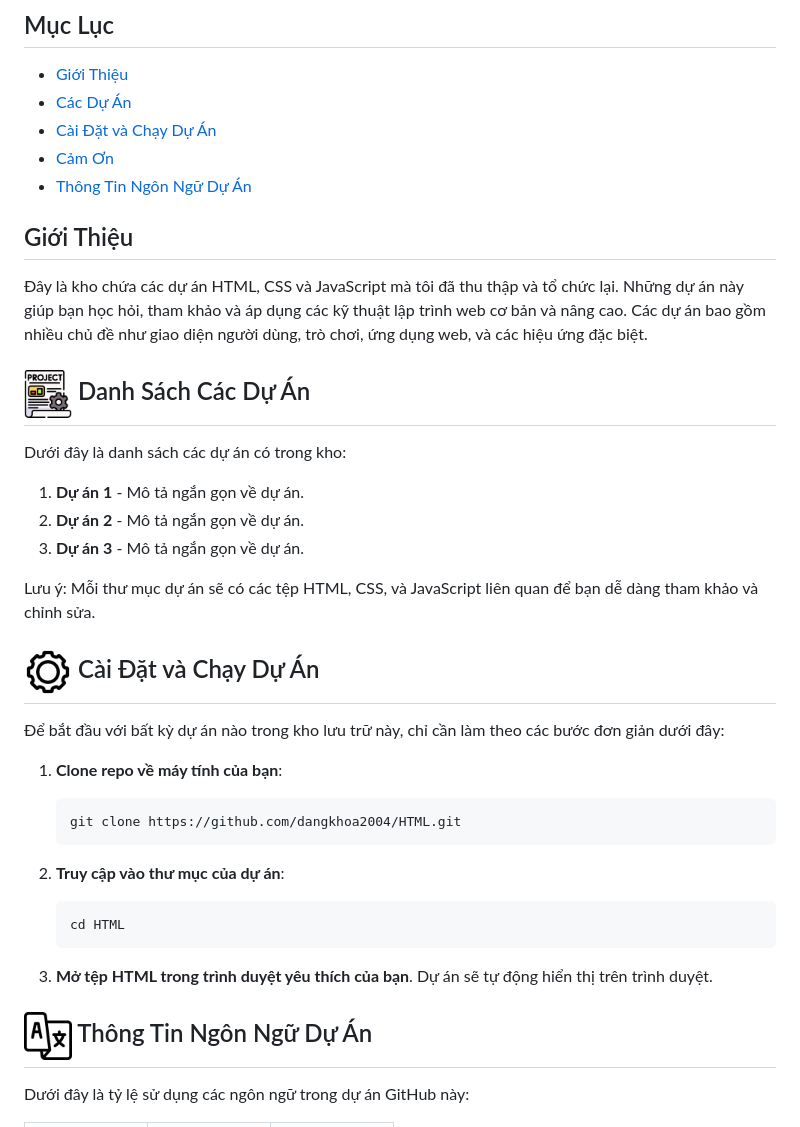
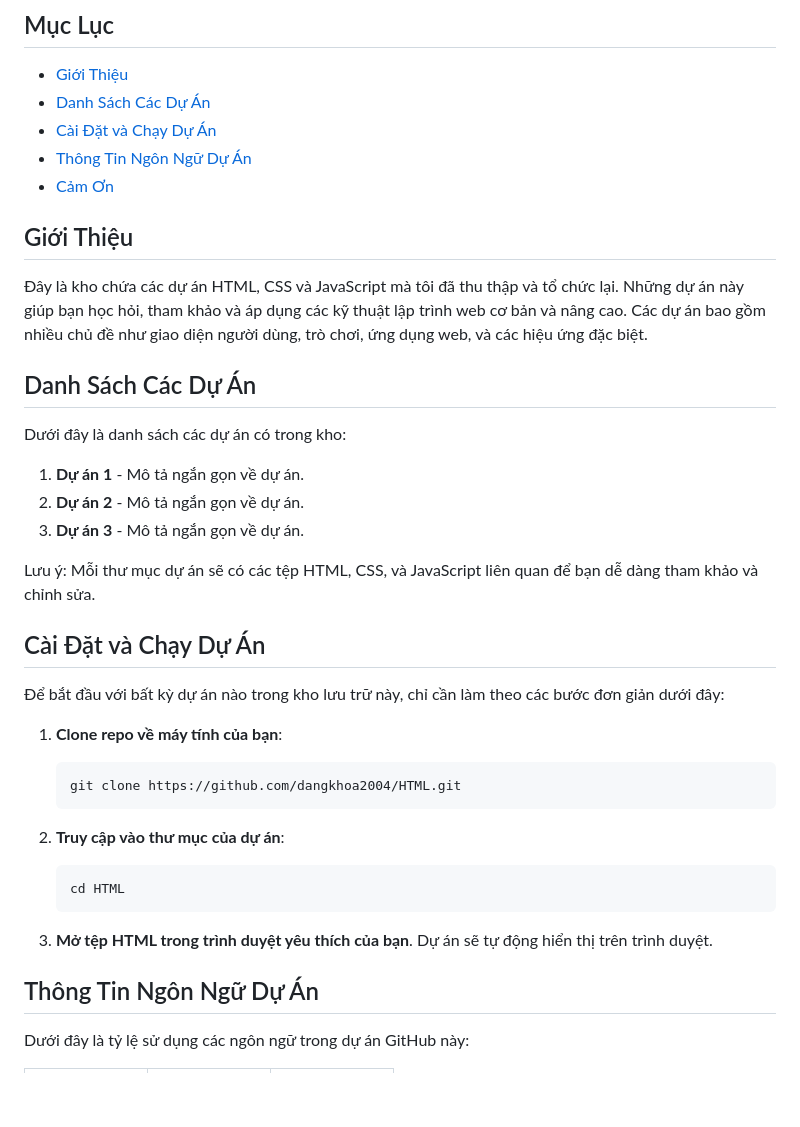
Before and after one commit to dangkhoa2004/HTML, a Markdown page: README.md, the part around the change. Drawn GitHub-style; blank space fills up the shorter version.

Commit message:
edit something

```diff
--- a/README.md
+++ b/README.md
@@ -4,15 +4,15 @@ Chào mừng bạn đến với kho lưu trữ các dự án HTML, CSS và JavaS
 
 ## Mục Lục
 - [Giới Thiệu](#giới-thiệu)
-- [Các Dự Án](#các-dự-án)
+- [Danh Sách Các Dự Án](#danh-sách-các-dự-án)
 - [Cài Đặt và Chạy Dự Án](#cài-đặt-và-chạy-dự-án)
+- [Thông Tin Ngôn Ngữ Dự Án](#thông-tin-ngôn-ngữ-dự-án)
 - [Cảm Ơn](#cảm-ơn)
-- [Thông Tin Ngôn Ngữ Dự Án](#thông-tin-ngôn-ngữ-dự-án)
 
 ## Giới Thiệu
 Đây là kho chứa các dự án HTML, CSS và JavaScript mà tôi đã thu thập và tổ chức lại. Những dự án này giúp bạn học hỏi, tham khảo và áp dụng các kỹ thuật lập trình web cơ bản và nâng cao. Các dự án bao gồm nhiều chủ đề như giao diện người dùng, trò chơi, ứng dụng web, và các hiệu ứng đặc biệt.
 
-## <img align="center" width="48" src="./assets/projects.png" width="48" height="48" alt="HTML"/> Danh Sách Các Dự Án
+## Danh Sách Các Dự Án
 
 Dưới đây là danh sách các dự án có trong kho:
 
@@ -22,7 +22,7 @@ Dưới đây là danh sách các dự án có trong kho:
 
 Lưu ý: Mỗi thư mục dự án sẽ có các tệp HTML, CSS, và JavaScript liên quan để bạn dễ dàng tham khảo và chỉnh sửa.
 
-## <img align="center" width="48" src="./assets/settings.png" width="48" height="48" alt="HTML"/> Cài Đặt và Chạy Dự Án
+## Cài Đặt và Chạy Dự Án
 
 Để bắt đầu với bất kỳ dự án nào trong kho lưu trữ này, chỉ cần làm theo các bước đơn giản dưới đây:
 
@@ -38,7 +38,7 @@ Lưu ý: Mỗi thư mục dự án sẽ có các tệp HTML, CSS, và JavaScript
 
 3. **Mở tệp HTML trong trình duyệt yêu thích của bạn**. Dự án sẽ tự động hiển thị trên trình duyệt.
 
-## <img align="center" width="48" src="./assets/language.png" width="48" height="48" alt="HTML"/> Thông Tin Ngôn Ngữ Dự Án
+## Thông Tin Ngôn Ngữ Dự Án
 
 Dưới đây là tỷ lệ sử dụng các ngôn ngữ trong dự án GitHub này:
 
```
